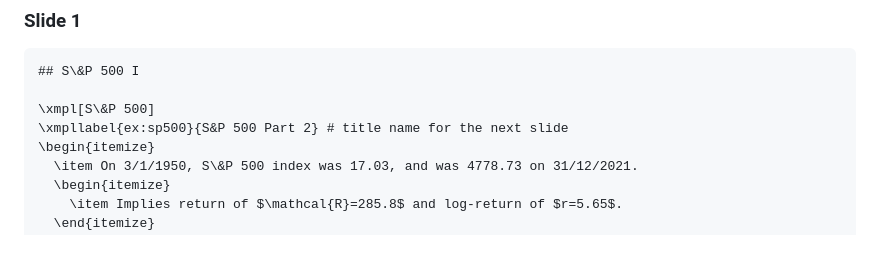
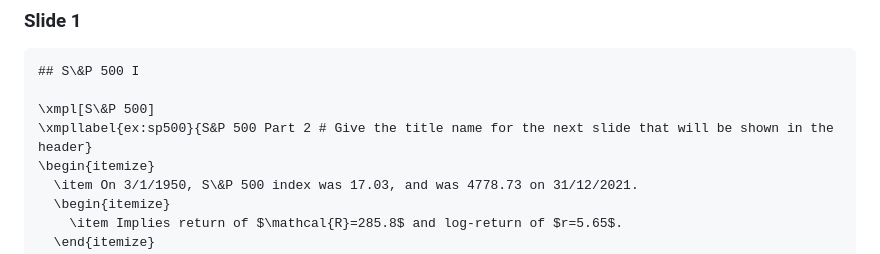
Before and after one commit to jens-klenke/runidue, a Markdown page: README.md, the part around the change. Drawn GitHub-style.

Commit message:
Update label comment in README for S&P 500 section
Clarified the label comment for the S&P 500 slide.

```diff
--- a/README.md
+++ b/README.md
@@ -250,7 +250,7 @@ Usage
 ## S\&P 500 I
 
 \xmpl[S\&P 500]
-\xmpllabel{ex:sp500}{S&P 500 Part 2} # title name for the next slide
+\xmpllabel{ex:sp500}{S&P 500 Part 2 # Give the title name for the next slide that will be shown in the header}
 \begin{itemize}
   \item On 3/1/1950, S\&P 500 index was 17.03, and was 4778.73 on 31/12/2021.
   \begin{itemize}
```
